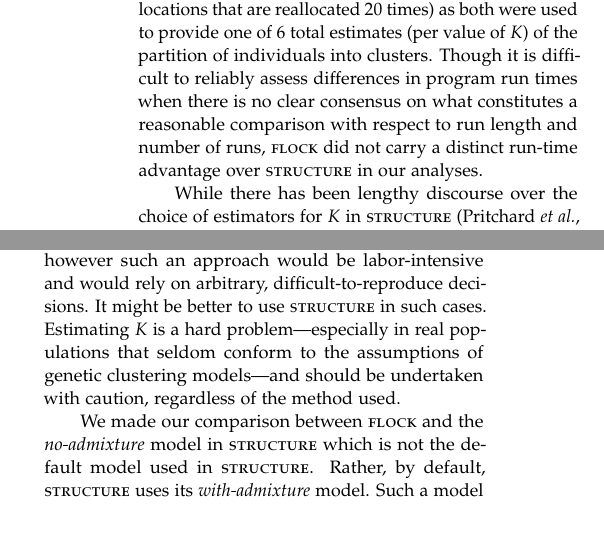
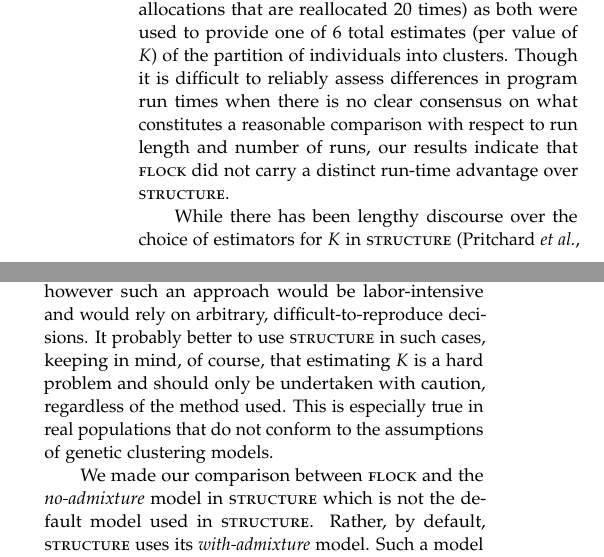
Before and after one commit to eriqande/flock-comment, a LaTeX paper (tex/flock-comment-main.tex, which reads tex/main-body-text.tex): two parts of the columns of page 6 of 7, joined at a grey line, cut so that both start at the same text, the shorter picture padded with empty space. Compiled offline with pdfLaTeX.

Commit message:
Even more minor edits

```diff
--- a/tex/main-body-text.tex
+++ b/tex/main-body-text.tex
@@ -404,7 +405,7 @@ to one iteration of {\sc flock} (50 different starting allocations that are real
 as both were used to provide one of 6 total estimates (per value of $K$) of the partition of individuals into
 clusters. Though
 it is difficult to reliably assess differences in program run times when there is no clear consensus on what
-constitutes a reasonable comparison with respect to run length and number of runs, {\sc flock} did not carry a distinct run-time advantage over {\sc structure} in our analyses.
+constitutes a reasonable comparison with respect to run length and number of runs, our results indicate that {\sc flock} did not carry a distinct run-time advantage over {\sc structure}.
 
 While there has been lengthy
 discourse over the choice of estimators for $K$ in {\sc structure}
@@ -425,9 +426,9 @@ multiple small batches and using the programs {\sc clumpp} \citep{Jak&Ros2007} a
 determine plateaus amongst {\sc flock}'s replicate solutions not by identical LLOD, but by visual inspection of
 partitions that
 are very similar but are perhaps not identical; however such an approach would be labor-intensive
-and would rely on arbitrary, difficult-to-reproduce decisions.  It might be better to use {\sc structure} in such cases.
-Estimating $K$ is a hard problem---especially in real populations that seldom conform to the assumptions of genetic clustering models---and should be undertaken with caution, regardless of the method
-used.
+and would rely on arbitrary, difficult-to-reproduce decisions.  It probably better to use {\sc structure} in such cases, keeping in mind, of course, that
+estimating $K$ is a hard problem and should only be undertaken with caution, regardless of the method
+used. This is especially true in real populations that do not conform to the assumptions of genetic clustering models.
 
 
 We made our comparison between {\sc flock} and the {\em no-admixture} model in
```
Also changed, not shown: tex/main-body-text.tex (6 more changed lines).
